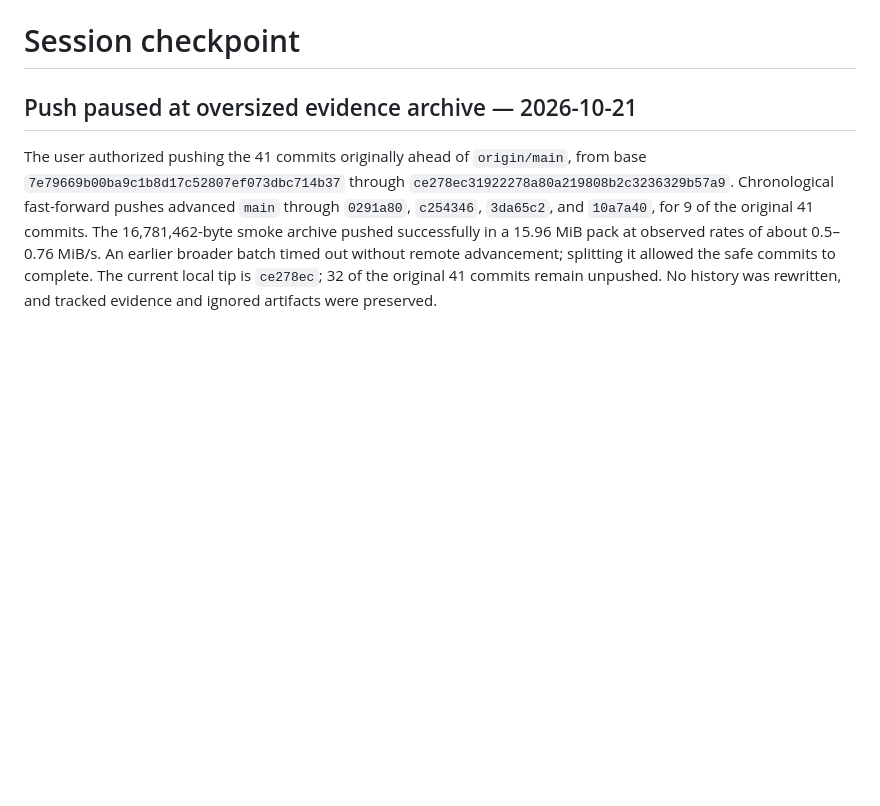
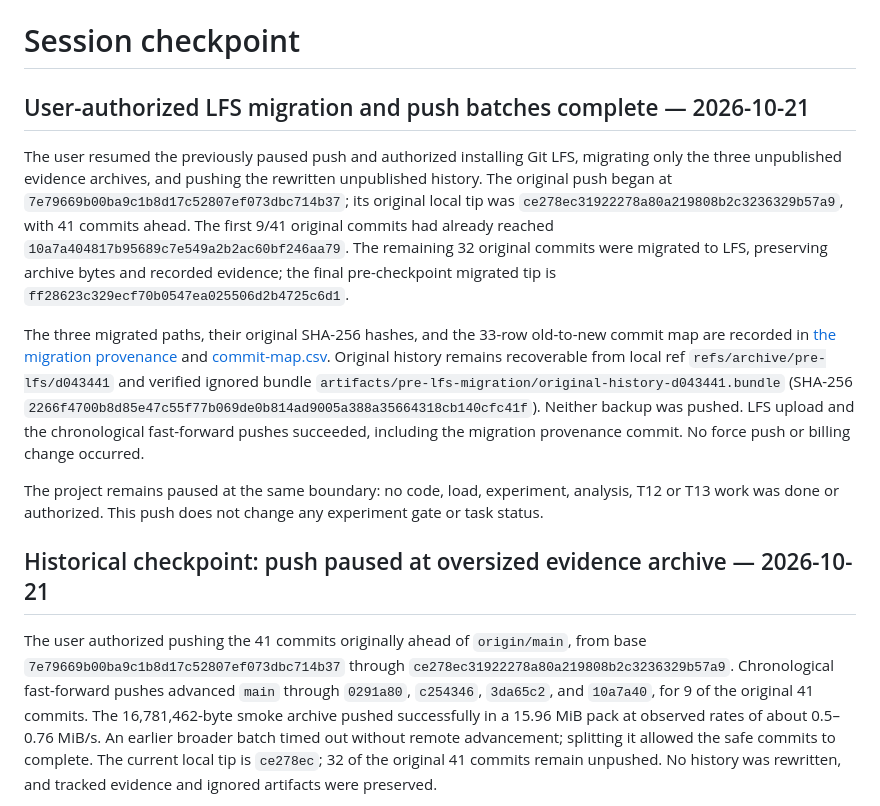
Before and after one commit to SonBestCodeVien5/project3-rate-limiter, a Markdown page: docs/context/SESSION_CHECKPOINT.md, the part around the change. Drawn GitHub-style; blank space fills up the shorter version.

Commit message:
docs: record completed LFS push batches

```diff
--- a/docs/context/SESSION_CHECKPOINT.md
+++ b/docs/context/SESSION_CHECKPOINT.md
@@ -1,6 +1,14 @@
 # Session checkpoint
 
-## Push paused at oversized evidence archive — 2026-10-21
+## User-authorized LFS migration and push batches complete — 2026-10-21
+
+The user resumed the previously paused push and authorized installing Git LFS, migrating only the three unpublished evidence archives, and pushing the rewritten unpublished history. The original push began at `7e79669b00ba9c1b8d17c52807ef073dbc714b37`; its original local tip was `ce278ec31922278a80a219808b2c3236329b57a9`, with 41 commits ahead. The first 9/41 original commits had already reached `10a7a404817b95689c7e549a2b2ac60bf246aa79`. The remaining 32 original commits were migrated to LFS, preserving archive bytes and recorded evidence; the final pre-checkpoint migrated tip is `ff28623c329ecf70b0547ea025506d2b4725c6d1`.
+
+The three migrated paths, their original SHA-256 hashes, and the 33-row old-to-new commit map are recorded in [the migration provenance](../worklog/2026-10-21-lfs-migration/README.md) and [commit-map.csv](../worklog/2026-10-21-lfs-migration/commit-map.csv). Original history remains recoverable from local ref `refs/archive/pre-lfs/d043441` and verified ignored bundle `artifacts/pre-lfs-migration/original-history-d043441.bundle` (SHA-256 `2266f4700b8d85e47c55f77b069de0b814ad9005a388a35664318cb140cfc41f`). Neither backup was pushed. LFS upload and the chronological fast-forward pushes succeeded, including the migration provenance commit. No force push or billing change occurred.
+
+The project remains paused at the same boundary: no code, load, experiment, analysis, T12 or T13 work was done or authorized. This push does not change any experiment gate or task status.
+
+## Historical checkpoint: push paused at oversized evidence archive — 2026-10-21
 
 The user authorized pushing the 41 commits originally ahead of `origin/main`, from base `7e79669b00ba9c1b8d17c52807ef073dbc714b37` through `ce278ec31922278a80a219808b2c3236329b57a9`. Chronological fast-forward pushes advanced `main` through `0291a80`, `c254346`, `3da65c2`, and `10a7a40`, for 9 of the original 41 commits. The 16,781,462-byte smoke archive pushed successfully in a 15.96 MiB pack at observed rates of about 0.5–0.76 MiB/s. An earlier broader batch timed out without remote advancement; splitting it allowed the safe commits to complete. The current local tip is `ce278ec`; 32 of the original 41 commits remain unpushed. No history was rewritten, and tracked evidence and ignored artifacts were preserved.
 
```
